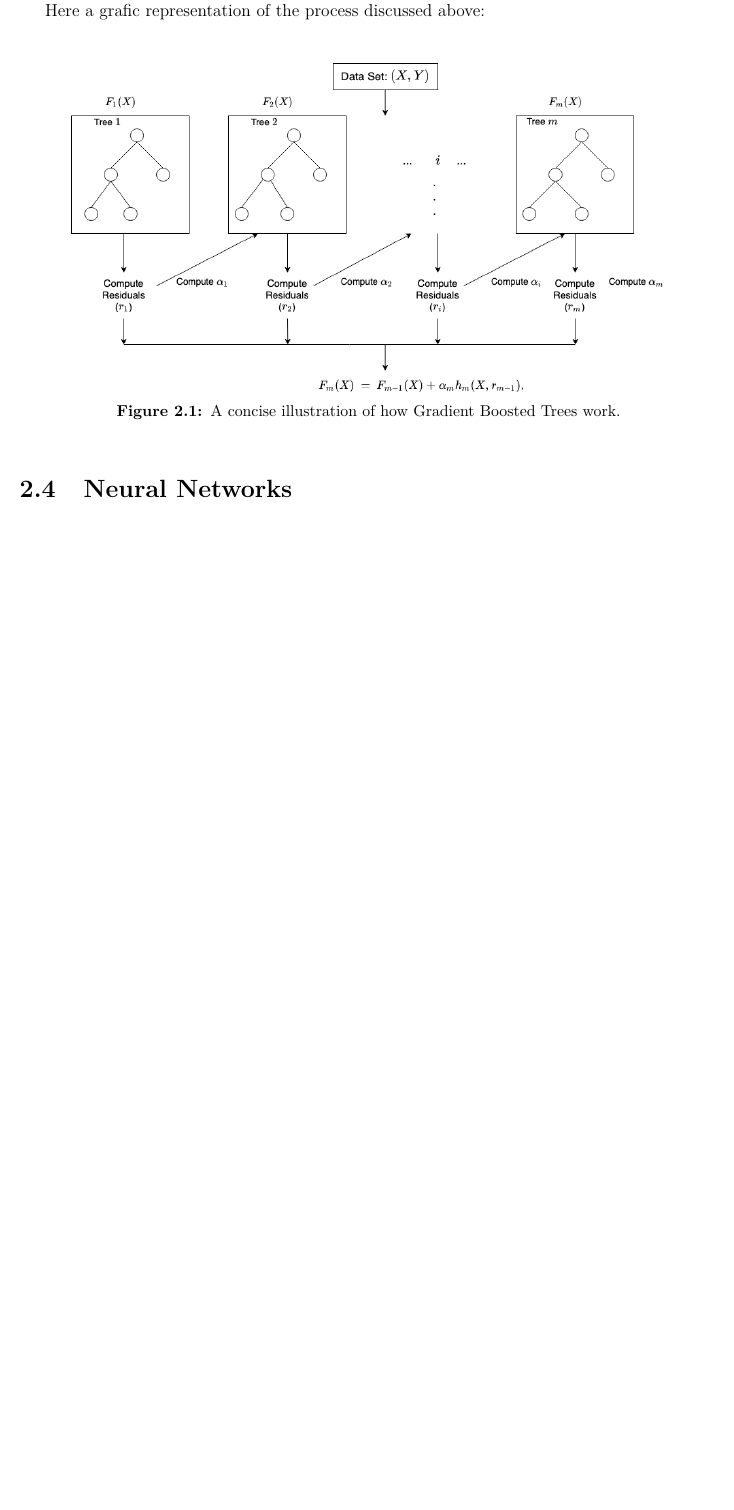
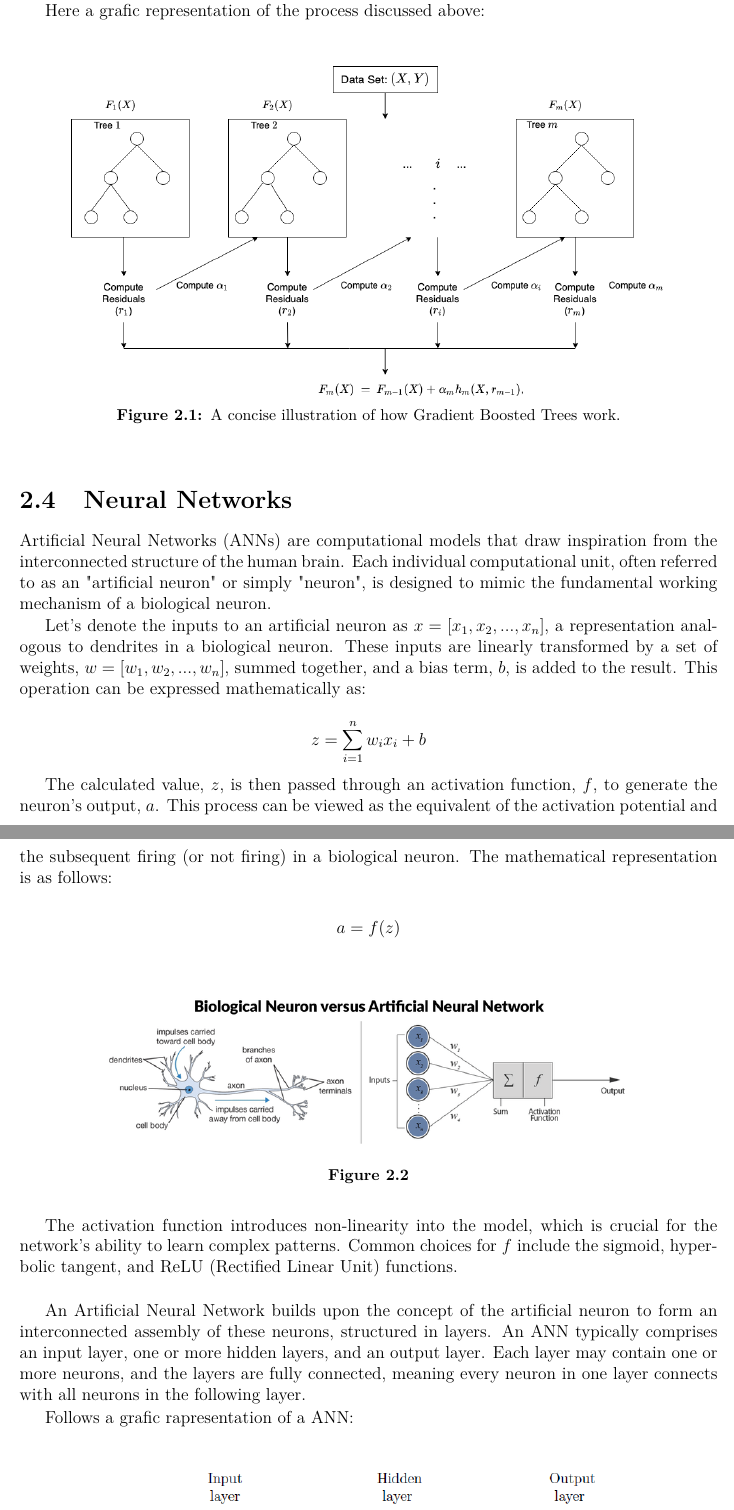
Before and after one commit to Fabiocufino/Thesis, a LaTeX thesis (Latex/main.tex, which reads Latex/Chapters/chapter_2.tex): part of page 17 of 25 before the commit and two parts of pages 17 and 18 of 27 after it, the two joined at a grey line, cut so that both start at the same text, the shorter picture padded with empty space. Compiled offline with pdfLaTeX.

Commit message:
Latex:
Finito di scrivere NN, non mi piace ma la scrittura c'è. Va sistemata

```diff
--- a/Latex/Chapters/chapter_2.tex
+++ b/Latex/Chapters/chapter_2.tex
@@ -125,3 +128,32 @@ Here a grafic representation of the process discussed above:
 
 
 \section{Neural Networks}
+Artificial Neural Networks (ANNs) are computational models that draw inspiration from the interconnected structure of the human brain. Each individual computational unit, often referred to as an "artificial neuron" or simply "neuron", is designed to mimic the fundamental working mechanism of a biological neuron.
+
+Let's denote the inputs to an artificial neuron as $ x = [x_1, x_2, ..., x_n] $, a representation analogous to dendrites in a biological neuron. These inputs are linearly transformed by a set of weights, $ w = [w_1, w_2, ..., w_n] $, summed together, and a bias term, $ b $, is added to the result. This operation can be expressed mathematically as:
+
+\[
+z = \sum_{i=1}^{n} w_i x_i + b
+\]
+
+The calculated value, $ z $, is then passed through an activation function, $ f $, to generate the neuron's output, $ a $. This process can be viewed as the equivalent of the activation potential and the subsequent firing (or not firing) in a biological neuron. The mathematical representation is as follows:
+
+\[
+a = f(z)
+\]
+
+
+
+%TODO: Migliorare la qualità dell imagine, eliminare la parte scritta
+\begin{figure}[h!]
+	\centering
+	\includegraphics[width=0.8\linewidth]{Images/nn_neuron}
+	\caption{}
+	\label{fig:nn_neuron}
+\end{figure}
+
+The activation function introduces non-linearity into the model, which is crucial for the network's ability to learn complex patterns. Common choices for $ f $ include the sigmoid, hyperbolic tangent, and ReLU (Rectified Linear Unit) functions.\\
+
+An Artificial Neural Network builds upon the concept of the artificial neuron to form an interconnected assembly of these neurons, structured in layers. An ANN typically comprises an input layer, one or more hidden layers, and an output layer. Each layer may contain one or more neurons, and the layers are fully connected, meaning every neuron in one layer connects with all neurons in the following layer.
+
+Follows a grafic rapresentation of a ANN:
@@ -127,0 +164,7 @@ Here a grafic representation of the process discussed above:
+	\label{fig:Fig_nn}
+\end{figure}
+
+
+For classification problems, the output layer typically uses a softmax function for multi-class problems to output a probability distribution over the classes, or a sigmoid function for binary classification problems to provide the probability of the positive class.
+
+Training a neural network involves a two-step process: forward propagation and backpropagation. In forward propagation, the input is passed through the network to generate an output. This output is then compared with the actual target to compute the loss function $ L $.
```
Also changed, not shown: Latex/Images/fig_neural_network.png (added), Latex/Images/nn_neuron.jpg (added), Latex/main.pdf, Latex/Chapters/chapter_2.tex (29 more changed lines), 7 other files.
